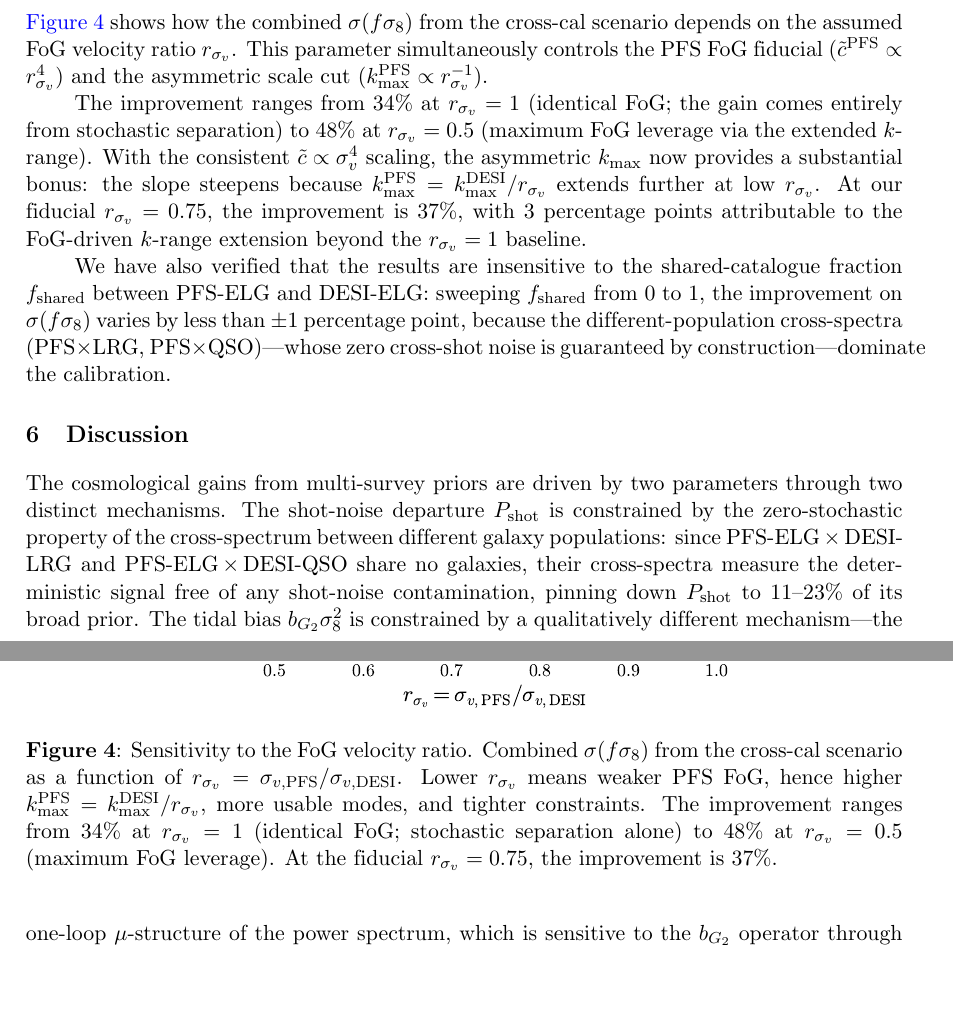
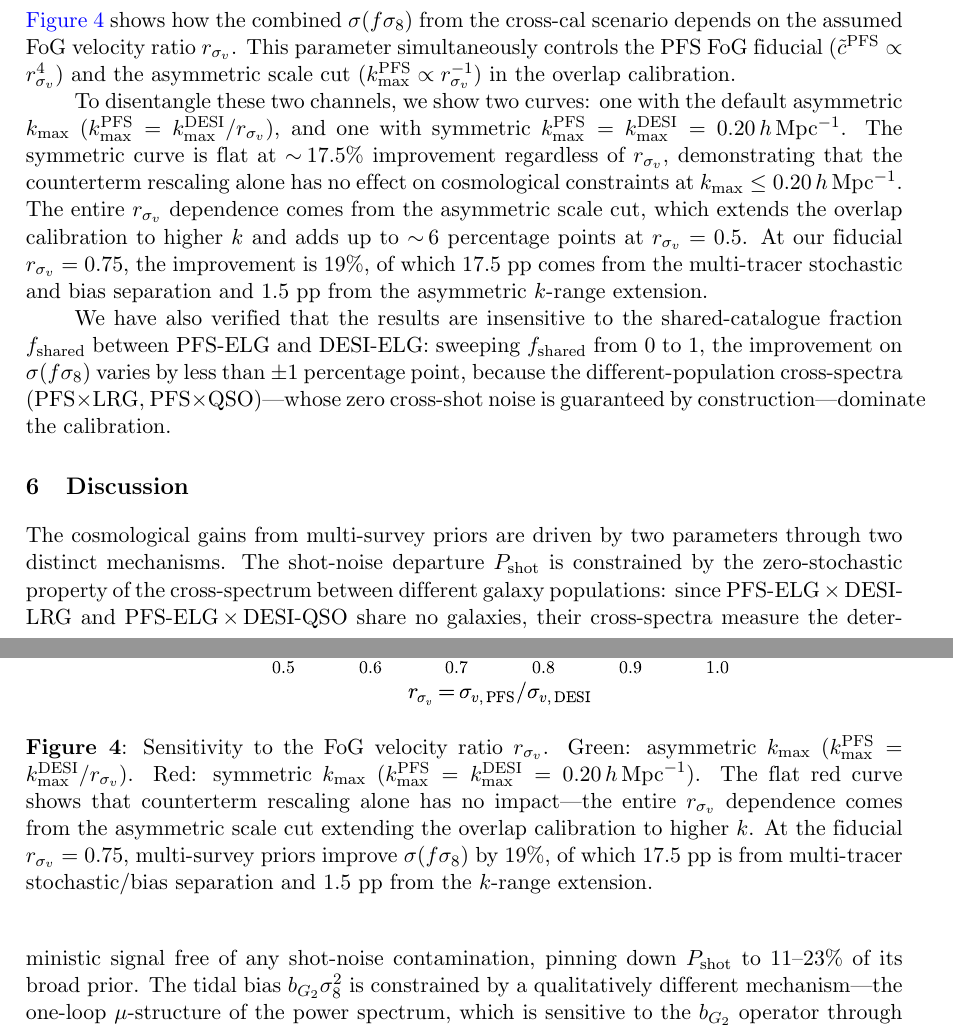
Before and after one commit to MinhMPA/PFSxDESI-multi-fish, a LaTeX document (paper/PFSxDESI-multi-fish.tex): two parts of pages 11 and 12 of 17, joined at a grey line, cut so that both start at the same text, the shorter picture padded with empty space. Compiled offline with pdfLaTeX; a missing bibliography style is replaced by a similar one.

Commit message:
Add curve

```diff
--- a/paper/PFSxDESI-multi-fish.tex
+++ b/paper/PFSxDESI-multi-fish.tex
@@ -956,29 +956,34 @@ less sensitive to amplitude-related nuisance parameters.}
 the cross-cal scenario depends on the assumed FoG velocity ratio
 \(\rsv\). This parameter simultaneously controls the PFS FoG fiducial
 (\(\ctilde^{\PFS}\propto \rsv^4\)) and the asymmetric scale cut
-(\(\kmax^{\PFS}\propto \rsv^{-1}\)).
+(\(\kmax^{\PFS}\propto \rsv^{-1}\)) in the overlap calibration.
 
-The improvement ranges from 34\% at \(\rsv=1\) (identical FoG; the
-gain comes entirely from stochastic separation) to 48\% at
-\(\rsv=0.5\) (maximum FoG leverage via the extended \(k\)-range).
-With the consistent \(\ctilde\propto\sigma_v^4\) scaling, the
-asymmetric \(\kmax\) now provides a substantial bonus: the slope
-steepens because \(\kmax^{\PFS}=\kmax^{\DESI}/\rsv\) extends
-further at low \(\rsv\). At our fiducial \(\rsv=0.75\), the
-improvement is 37\%, with 3 percentage points attributable to the
-FoG-driven \(k\)-range extension beyond the \(\rsv=1\) baseline.
+To disentangle these two channels, we show two curves: one with the
+default asymmetric \(\kmax\)
+(\(\kmax^{\PFS}=\kmax^{\DESI}/\rsv\)), and one with symmetric
+\(\kmax^{\PFS}=\kmax^{\DESI}=0.20\iMpch\). The symmetric curve is
+flat at \(\sim\!17.5\%\) improvement regardless of \(\rsv\),
+demonstrating that the counterterm rescaling alone has no effect on
+cosmological constraints at \(\kmax\leq 0.20\iMpch\). The entire
+\(\rsv\) dependence comes from the asymmetric scale cut, which
+extends the overlap calibration to higher \(k\) and adds up to
+\(\sim\!6\) percentage points at \(\rsv=0.5\). At our fiducial
+\(\rsv=0.75\), the improvement is 19\%, of which 17.5~pp comes from
+the multi-tracer stochastic and bias separation and 1.5~pp from the
+asymmetric \(k\)-range extension.
 
 \begin{figure}[t]
 \centering
 \includegraphics[width=0.65\textwidth]{\figurespath/sensitivity_rsigmav.pdf}
-\caption{Sensitivity to the FoG velocity ratio. Combined $\sigma(f\se)$
-from the cross-cal scenario as a function of
-$\rsv=\sigma_{v,\PFS}/\sigma_{v,\DESI}$.
-Lower $\rsv$ means weaker PFS FoG, hence higher
-$\kmax^{\PFS}=\kmax^{\DESI}/\rsv$, more usable modes, and tighter
-constraints. The improvement ranges from 34\% at $\rsv=1$ (identical
-FoG; stochastic separation alone) to 48\% at $\rsv=0.5$ (maximum FoG
-leverage). At the fiducial $\rsv=0.75$, the improvement is 37\%.}
+\caption{Sensitivity to the FoG velocity ratio $\rsv$.
+Green: asymmetric $\kmax$ ($\kmax^{\PFS}=\kmax^{\DESI}/\rsv$).
+Red: symmetric $\kmax$ ($\kmax^{\PFS}=\kmax^{\DESI}=0.20\iMpch$).
+The flat red curve shows that counterterm rescaling alone has no
+impact---the entire $\rsv$ dependence comes from the asymmetric
+scale cut extending the overlap calibration to higher $k$.
+At the fiducial $\rsv=0.75$, multi-survey priors improve
+$\sigma(f\se)$ by 19\%, of which 17.5~pp is from multi-tracer
+stochastic/bias separation and 1.5~pp from the $k$-range extension.}
 \label{fig:sensitivity}
 \end{figure}
 
```
Also changed, not shown: paper/figs/sensitivity_rsigmav.pdf, 2 other files.
